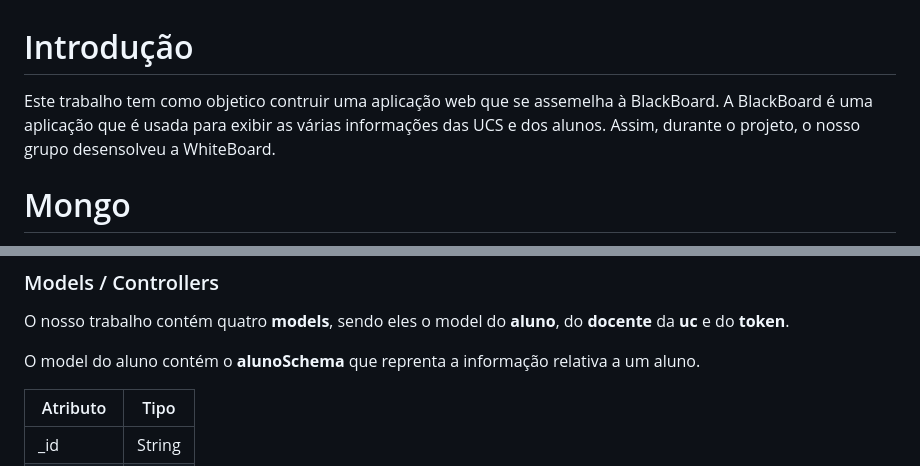
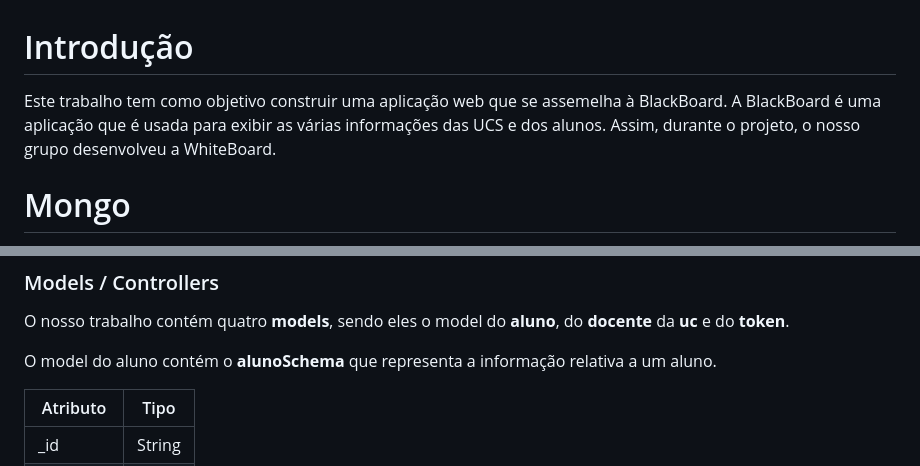
Before and after one commit to a97455/EW, a Markdown page: README.md, 2 parts joined by grey strips. GitHub-like rendering.

```diff
--- a/README.md
+++ b/README.md
@@ -1,5 +1,5 @@
 # Introdução
-Este trabalho tem como objetico contruir uma aplicação web que se assemelha à BlackBoard. A BlackBoard é uma aplicação que é usada para exibir as várias informações das UCS e dos alunos. Assim, durante o projeto, o nosso grupo desensolveu a WhiteBoard.
+Este trabalho tem como objetivo construir uma aplicação web que se assemelha à BlackBoard. A BlackBoard é uma aplicação que é usada para exibir as várias informações das UCS e dos alunos. Assim, durante o projeto, o nosso grupo desenvolveu a WhiteBoard.
 
 # Mongo
 A base de dados usada no nosso trabalho foi o mongodb. Nela construímos a **base de dados** denominada **WhiteBoard**, que é composta por **três coleções**, sendo estas a colecção **docentes**, a coleção **alunos** e a coleção **ucs**(unidades curriculares).
@@ -11,7 +11,7 @@ Esta aplicação é responsável por realizar pedidos à base de dados e as colo
 ### Models / Controllers
 O nosso trabalho contém quatro **models**, sendo eles o model do **aluno**, do **docente** da **uc** e do **token**.
 
-O model do aluno contém o **alunoSchema** que reprenta a informação relativa a um aluno.
+O model do aluno contém o **alunoSchema** que representa a informação relativa a um aluno.
 
 | Atributo | Tipo    |
 |----------|---------|
```
Also changed, not shown: other parts of README.md (+21 -19 lines).
